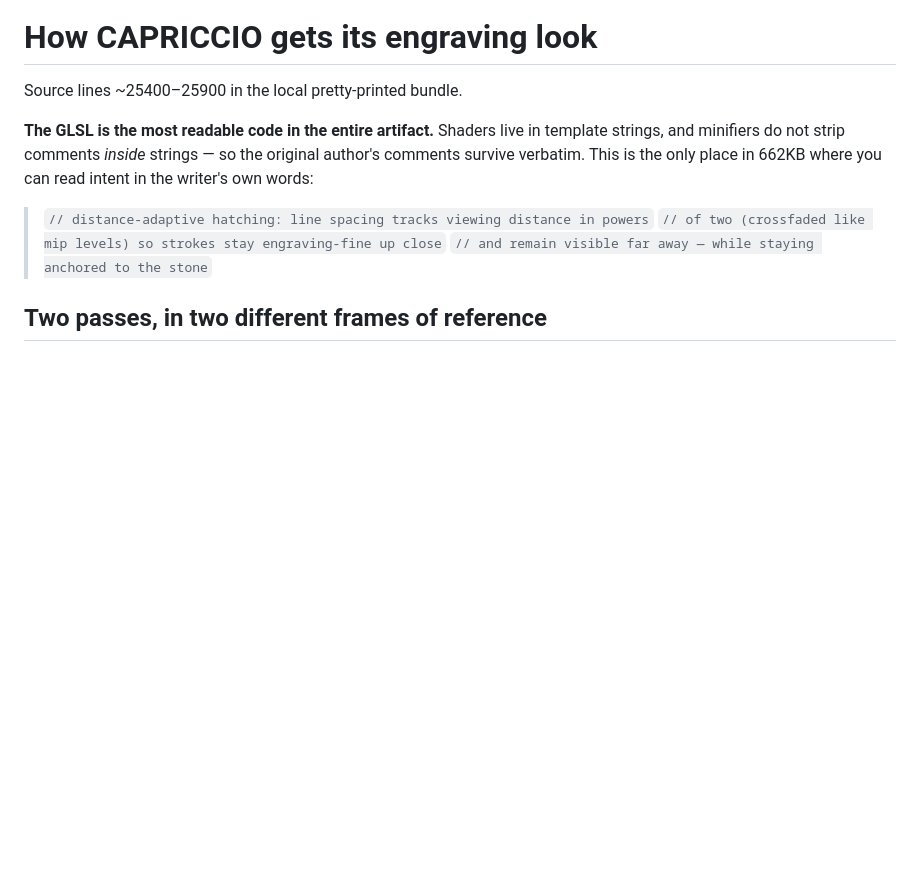
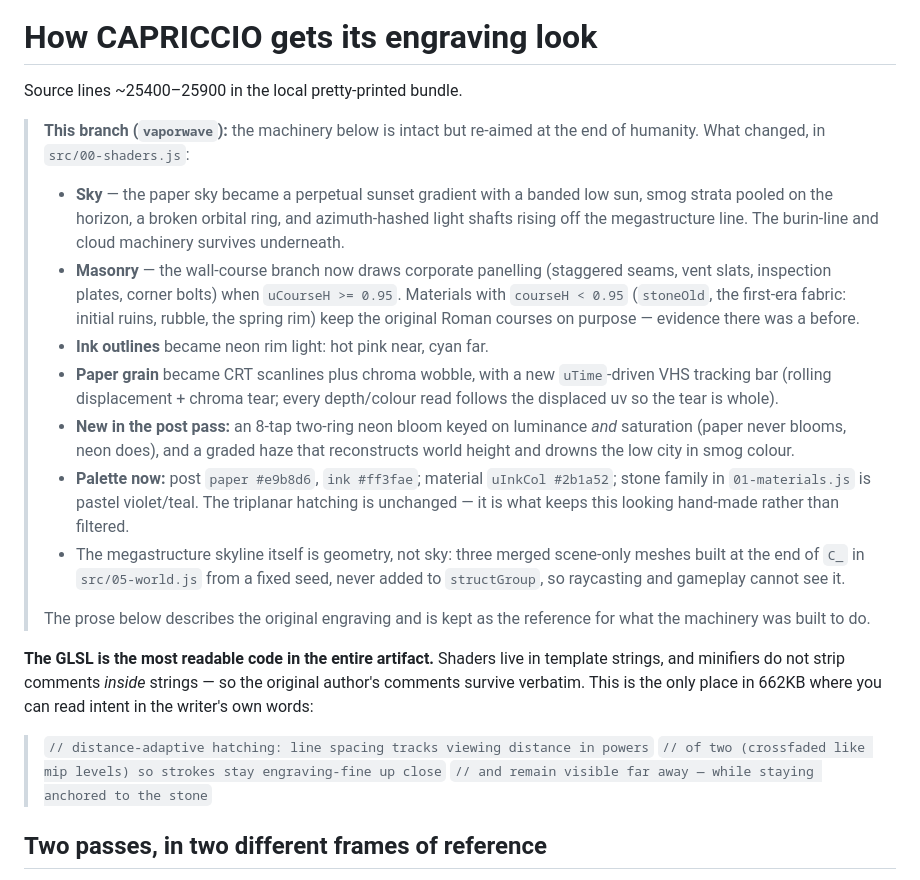
Before and after one commit to eaglstun/capriccio2, a Markdown page: RENDERING.md, the part around the change. GitHub-like rendering; blank space fills up the shorter version.

Commit message:
RENDERING.md: document what the vaporwave branch renderer actually does
Co-Authored-By: Claude Opus 5 <noreply@anthropic.com>

```diff
--- a/RENDERING.md
+++ b/RENDERING.md
@@ -1,6 +1,38 @@
 # How CAPRICCIO gets its engraving look
 
 Source lines ~25400–25900 in the local pretty-printed bundle.
+
+> **This branch (`vaporwave`):** the machinery below is intact but
+> re-aimed at the end of humanity. What changed, in `src/00-shaders.js`:
+>
+> - **Sky** — the paper sky became a perpetual sunset gradient with a
+>   banded low sun, smog strata pooled on the horizon, a broken orbital
+>   ring, and azimuth-hashed light shafts rising off the megastructure
+>   line. The burin-line and cloud machinery survives underneath.
+> - **Masonry** — the wall-course branch now draws corporate panelling
+>   (staggered seams, vent slats, inspection plates, corner bolts) when
+>   `uCourseH >= 0.95`. Materials with `courseH < 0.95` (`stoneOld`, the
+>   first-era fabric: initial ruins, rubble, the spring rim) keep the
+>   original Roman courses on purpose — evidence there was a before.
+> - **Ink outlines** became neon rim light: hot pink near, cyan far.
+> - **Paper grain** became CRT scanlines plus chroma wobble, with a new
+>   `uTime`-driven VHS tracking bar (rolling displacement + chroma tear;
+>   every depth/colour read follows the displaced uv so the tear is whole).
+> - **New in the post pass:** an 8-tap two-ring neon bloom keyed on
+>   luminance _and_ saturation (paper never blooms, neon does), and a
+>   graded haze that reconstructs world height and drowns the low city
+>   in smog colour.
+> - **Palette now:** post `paper #e9b8d6`, `ink #ff3fae`; material
+>   `uInkCol #2b1a52`; stone family in `01-materials.js` is pastel
+>   violet/teal. The triplanar hatching is unchanged — it is what keeps
+>   this looking hand-made rather than filtered.
+> - The megastructure skyline itself is geometry, not sky: three merged
+>   scene-only meshes built at the end of `C_` in `src/05-world.js` from
+>   a fixed seed, never added to `structGroup`, so raycasting and
+>   gameplay cannot see it.
+>
+> The prose below describes the original engraving and is kept as the
+> reference for what the machinery was built to do.
 
 **The GLSL is the most readable code in the entire artifact.** Shaders live in
 template strings, and minifiers do not strip comments _inside_ strings — so
```
